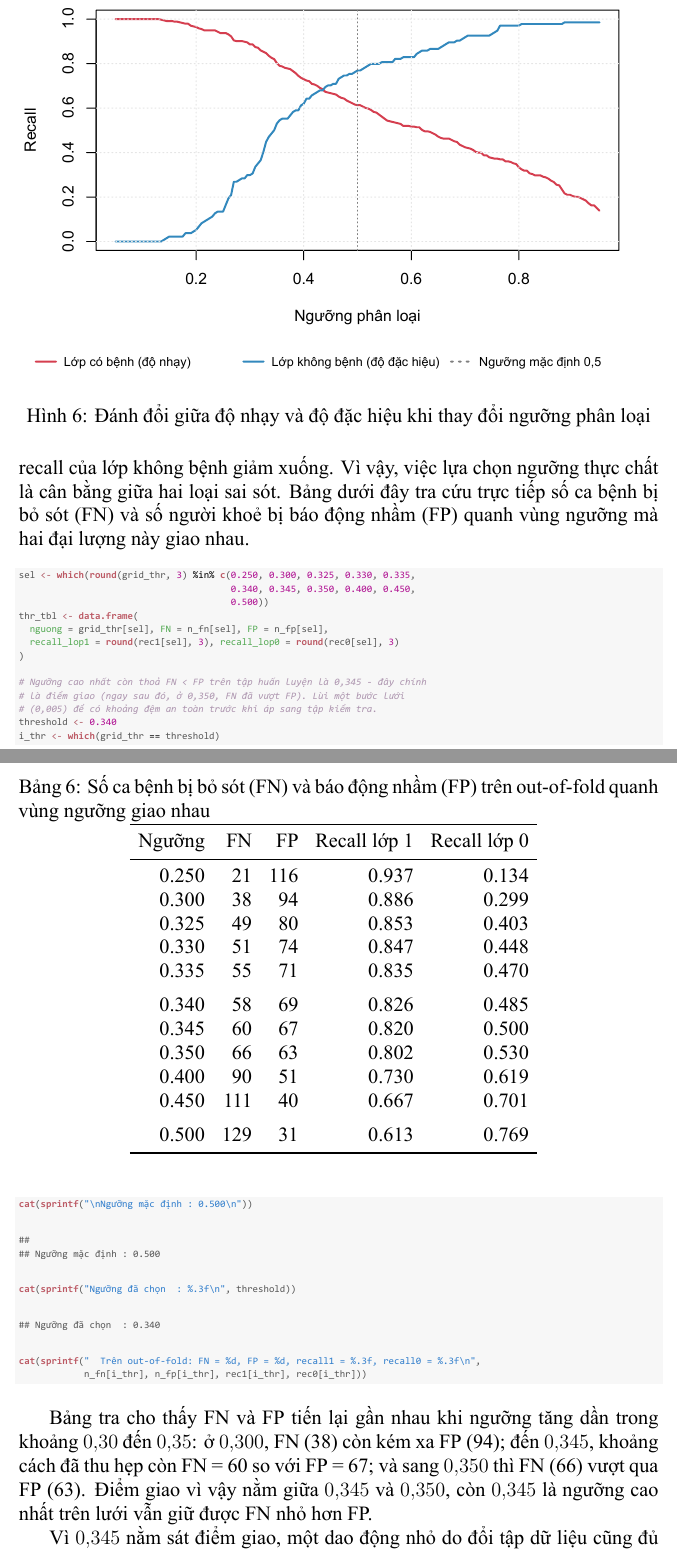
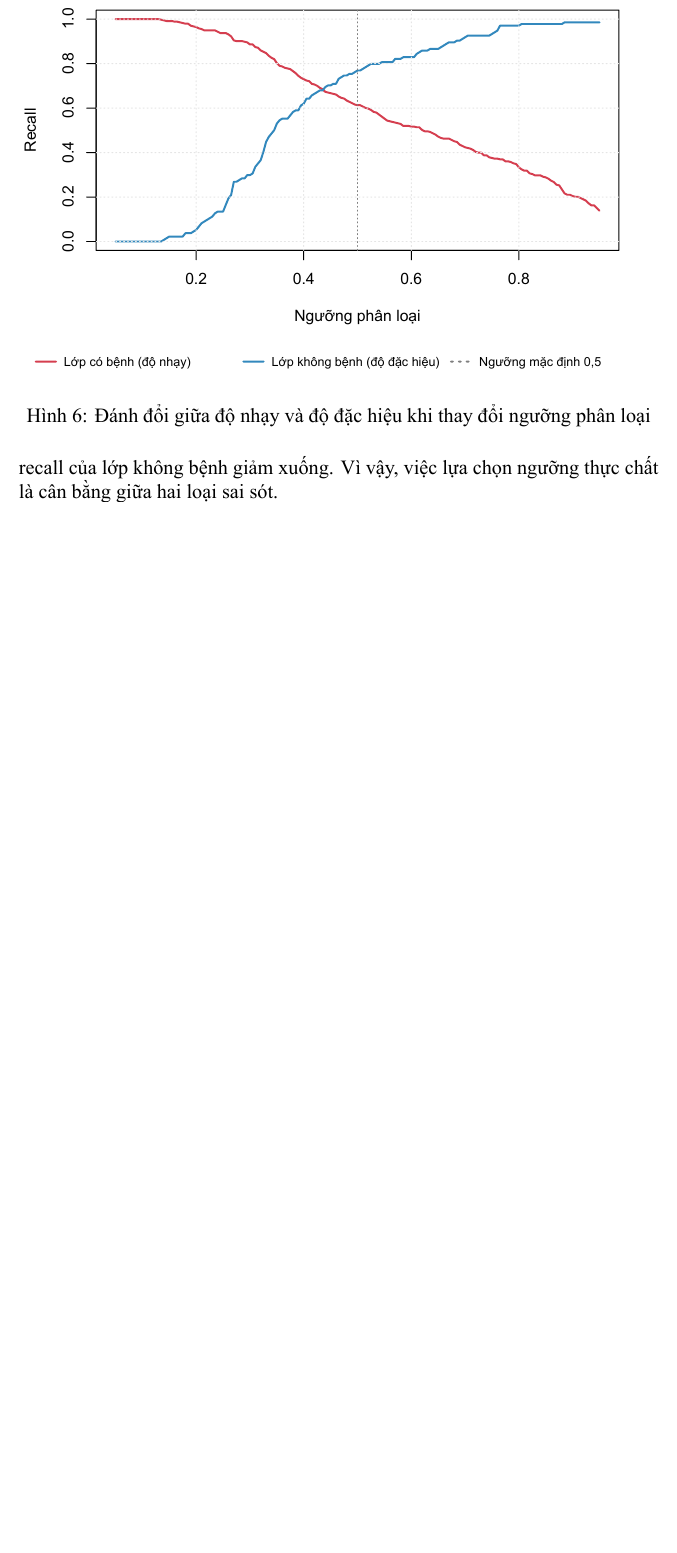
Before and after one commit to thiennguyen37-qn/Bootstrap-and-KFold-validation-with-R, a LaTeX document (tieu_luan.tex): two parts of pages 31 and 32 of 39 before the commit and part of page 31 of 38 after it, the two joined at a grey line, cut so that both start at the same text, the shorter picture padded with empty space. The pictures show the PDF file tieu_luan.pdf that the author committed with the source.

Commit message:
delete unnecessary information

```diff
--- a/tieu_luan.tex
+++ b/tieu_luan.tex
@@ -1654,86 +1654,6 @@ việc lựa chọn ngưỡng vẫn bảo đảm tính khách quan.
 Hình~\ref{fig:threshold-plot} minh họa mối quan hệ đánh đổi giữa recall của
 hai lớp khi thay đổi ngưỡng phân loại. Khi ngưỡng giảm, recall của lớp có
 bệnh tăng lên, nhưng recall của lớp không bệnh giảm xuống. Vì vậy, việc lựa
-chọn ngưỡng thực chất là cân bằng giữa hai loại sai sót. Bảng dưới đây tra
-cứu trực tiếp số ca bệnh bị bỏ sót (FN) và số người khoẻ bị báo động nhầm
-(FP) quanh vùng ngưỡng mà hai đại lượng này giao nhau.
-
-\begin{knitrout}\scriptsize
-\definecolor{shadecolor}{rgb}{0.969, 0.969, 0.969}\color{fgcolor}\begin{kframe}
-\begin{alltt}
-\hldef{sel} \hlkwb{<-} \hlkwd{which}\hldef{(}\hlkwd{round}\hldef{(grid_thr,} \hlnum{3}\hldef{)} \hlopt{%in%} \hlkwd{c}\hldef{(}\hlnum{0.250}\hldef{,} \hlnum{0.300}\hldef{,} \hlnum{0.325}\hldef{,} \hlnum{0.330}\hldef{,} \hlnum{0.335}\hldef{,}
-                                       \hlnum{0.340}\hldef{,} \hlnum{0.345}\hldef{,} \hlnum{0.350}\hldef{,} \hlnum{0.400}\hldef{,} \hlnum{0.450}\hldef{,}
-                                       \hlnum{0.500}\hldef{))}
-\hldef{thr_tbl} \hlkwb{<-} \hlkwd{data.frame}\hldef{(}
-  \hlkwc{nguong} \hldef{= grid_thr[sel],} \hlkwc{FN} \hldef{= n_fn[sel],} \hlkwc{FP} \hldef{= n_fp[sel],}
-  \hlkwc{recall_lop1} \hldef{=} \hlkwd{round}\hldef{(rec1[sel],} \hlnum{3}\hldef{),} \hlkwc{recall_lop0} \hldef{=} \hlkwd{round}\hldef{(rec0[sel],} \hlnum{3}\hldef{)}
-\hldef{)}
-
-\hlcom{# Ngưỡng cao nhất còn thoả FN < FP trên tập huấn luyện là 0,345 - đây chính}
-\hlcom{# là điểm giao (ngay sau đó, ở 0,350, FN đã vượt FP). Lùi một bước lưới}
-\hlcom{# (0,005) để có khoảng đệm an toàn trước khi áp sang tập kiểm tra.}
-\hldef{threshold} \hlkwb{<-} \hlnum{0.340}
-\hldef{i_thr} \hlkwb{<-} \hlkwd{which}\hldef{(grid_thr} \hlopt{==} \hldef{threshold)}
-\end{alltt}
-\end{kframe}
-\end{knitrout}
-
-\begin{table}[H]
-\centering
-\caption{Số ca bệnh bị bỏ sót (FN) và báo động nhầm (FP) trên out-of-fold quanh vùng ngưỡng giao nhau}
-\label{tab:threshold-lookup}
-\shrinktofit{%
-
-\begin{tabular}{rrrrr}
-\toprule
-Ngưỡng & FN & FP & Recall lớp 1 & Recall lớp 0\\
-\midrule
-0.250 & 21 & 116 & 0.937 & 0.134\\
-0.300 & 38 & 94 & 0.886 & 0.299\\
-0.325 & 49 & 80 & 0.853 & 0.403\\
-0.330 & 51 & 74 & 0.847 & 0.448\\
-0.335 & 55 & 71 & 0.835 & 0.470\\
-\addlinespace
-0.340 & 58 & 69 & 0.826 & 0.485\\
-0.345 & 60 & 67 & 0.820 & 0.500\\
-0.350 & 66 & 63 & 0.802 & 0.530\\
-0.400 & 90 & 51 & 0.730 & 0.619\\
-0.450 & 111 & 40 & 0.667 & 0.701\\
-\addlinespace
-0.500 & 129 & 31 & 0.613 & 0.769\\
-\bottomrule
-\end{tabular}
-}
-\end{table}
-
-
-\begin{knitrout}\scriptsize
-\definecolor{shadecolor}{rgb}{0.969, 0.969, 0.969}\color{fgcolor}\begin{kframe}
-\begin{alltt}
-\hlkwd{cat}\hldef{(}\hlkwd{sprintf}\hldef{(}\hlsng{"\textbackslash{}nNgưỡng mặc định : 0.500\textbackslash{}n"}\hldef{))}
-\end{alltt}
-\begin{verbatim}
-##
-## Ngưỡng mặc định : 0.500
-\end{verbatim}
-\begin{alltt}
-\hlkwd{cat}\hldef{(}\hlkwd{sprintf}\hldef{(}\hlsng{"Ngưỡng đã chọn  : %.3f\textbackslash{}n"}\hldef{, threshold))}
-\end{alltt}
-\begin{verbatim}
-## Ngưỡng đã chọn  : 0.340
-\end{verbatim}
-\begin{alltt}
-\hlkwd{cat}\hldef{(}\hlkwd{sprintf}\hldef{(}\hlsng{"  Trên out-of-fold: FN = %d, FP = %d, recall1 = %.3f, recall0 = %.3f\textbackslash{}n"}\hldef{,}
-            \hldef{n_fn[i_thr], n_fp[i_thr], rec1[i_thr], rec0[i_thr]))}
-\end{alltt}
-\end{kframe}
-\end{knitrout}
-
-Bảng tra cho thấy FN và FP tiến lại gần nhau khi ngưỡng tăng dần trong
-khoảng $0{,}30$ đến $0{,}35$: ở $0{,}300$, FN (38) còn kém xa FP (94); đến
-$0{,}345$, khoảng cách đã thu hẹp còn FN = 60 so với FP = 67; và sang
-$0{,}350$ thì FN (66) vượt qua FP (63). Điểm giao vì vậy nằm giữa $0{,}345$
-và $0{,}350$, còn $0{,}345$ là ngưỡng cao nhất trên lưới vẫn giữ được
-FN nhỏ hơn FP.
-
-Vì $0{,}345$ nằm sát điểm giao, một dao động nhỏ do đổi tập dữ liệu cũng đủ
+chọn ngưỡng thực chất là cân bằng giữa hai loại sai sót.
+
+
```
Also changed, not shown: figure/tl-boot-hist-1.pdf, figure/tl-boxplot-log-1.pdf, figure/tl-boxplot-raw-1.pdf, figure/tl-confusion-viz-1.pdf, figure/tl-corr-heatmap-1.pdf, figure/tl-forest-plot-1.pdf, figure/tl-target-dist-1.pdf, figure/tl-threshold-plot-1.pdf, tieu_luan.pdf, tieu_luan.tex (4 more changed lines), 1 other file.
